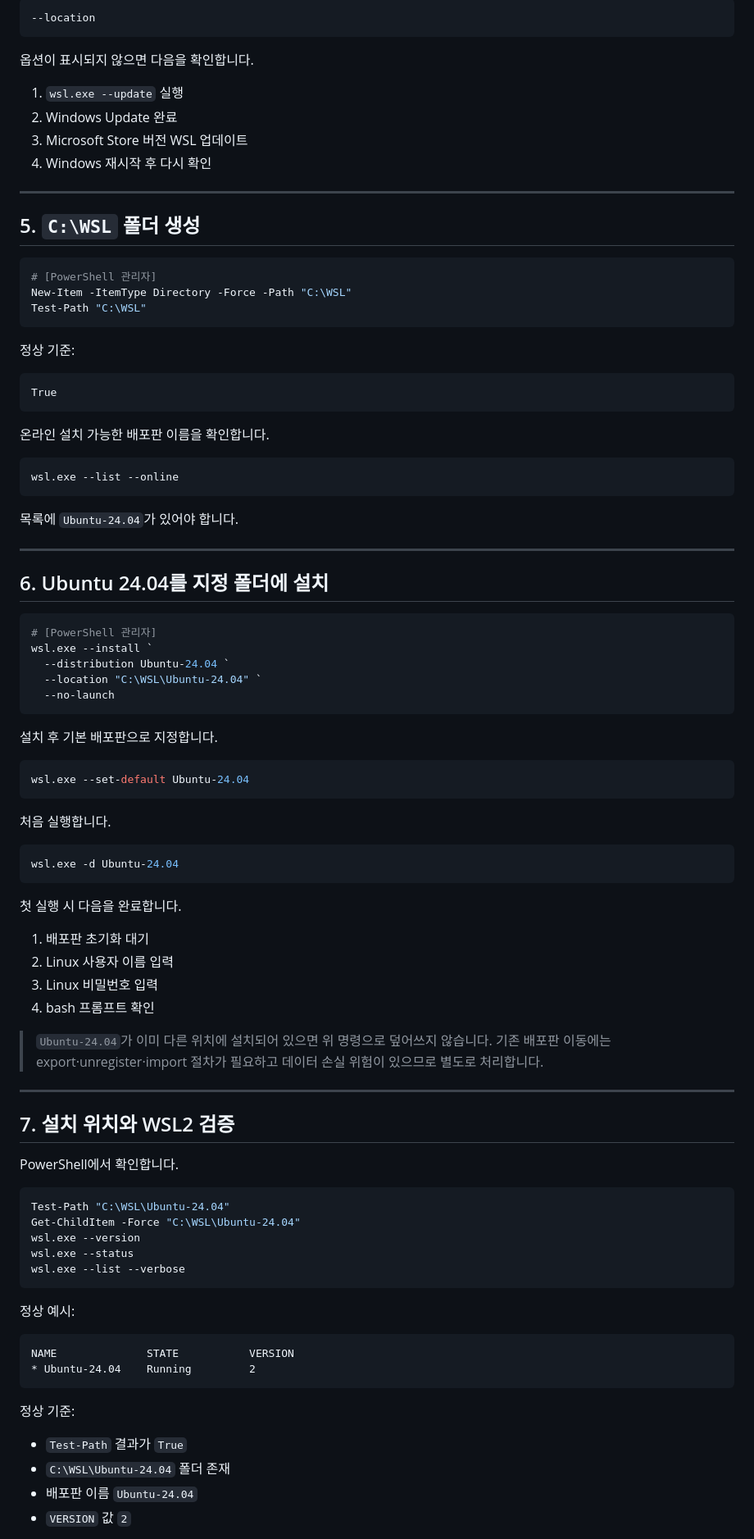
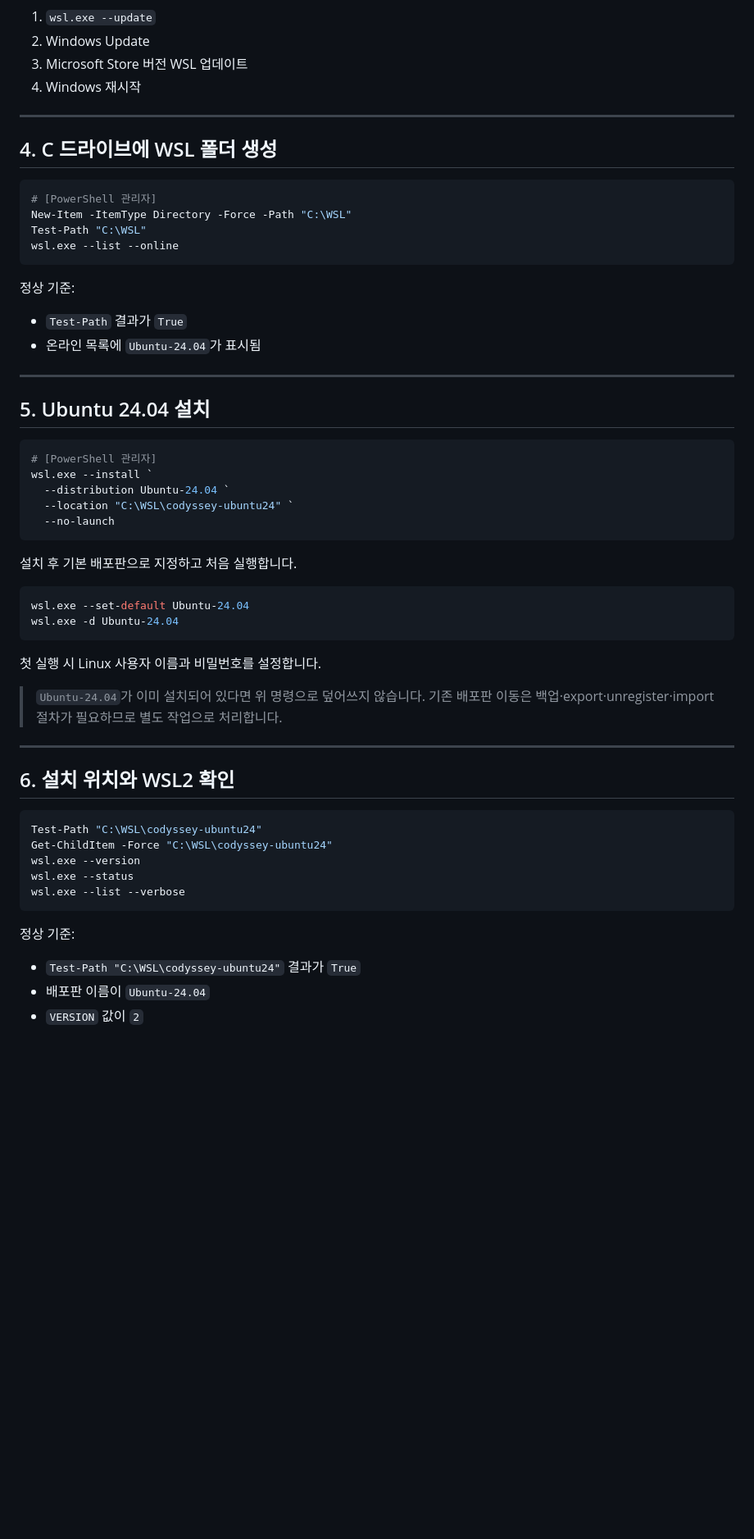
Before and after one commit to gahyun1004/codyssey-training-e1-1, a Markdown page: docs/windows-wsl.md, the part around one of its changes. Shown at 82% size. Rendered like a GitHub page; blank space fills up the shorter version.

````diff
--- a/docs/windows-wsl.md
+++ b/docs/windows-wsl.md
@@ -86,97 +65,63 @@ wsl.exe --help | Select-String -SimpleMatch "--location"
 
-```text
---location
-```
-
-옵션이 표시되지 않으면 다음을 확인합니다.
-
-1. `wsl.exe --update` 실행
-2. Windows Update 완료
+1. `wsl.exe --update`
+2. Windows Update
 3. Microsoft Store 버전 WSL 업데이트
-4. Windows 재시작 후 다시 확인
+4. Windows 재시작
 
 ---
 
-## 5. `C:\WSL` 폴더 생성
+## 4. C 드라이브에 WSL 폴더 생성
 
 ```powershell
 # [PowerShell 관리자]
 New-Item -ItemType Directory -Force -Path "C:\WSL"
 Test-Path "C:\WSL"
+wsl.exe --list --online
 ```
 
 정상 기준:
 
-```text
-True
-```
-
-온라인 설치 가능한 배포판 이름을 확인합니다.
-
-```powershell
-wsl.exe --list --online
-```
-
-목록에 `Ubuntu-24.04`가 있어야 합니다.
+- `Test-Path` 결과가 `True`
+- 온라인 목록에 `Ubuntu-24.04`가 표시됨
 
 ---
 
-## 6. Ubuntu 24.04를 지정 폴더에 설치
+## 5. Ubuntu 24.04 설치
 
 ```powershell
 # [PowerShell 관리자]
 wsl.exe --install `
   --distribution Ubuntu-24.04 `
-  --location "C:\WSL\Ubuntu-24.04" `
+  --location "C:\WSL\codyssey-ubuntu24" `
   --no-launch
 ```
 
-설치 후 기본 배포판으로 지정합니다.
+설치 후 기본 배포판으로 지정하고 처음 실행합니다.
 
 ```powershell
 wsl.exe --set-default Ubuntu-24.04
-```
-
-처음 실행합니다.
-
-```powershell
 wsl.exe -d Ubuntu-24.04
 ```
 
-첫 실행 시 다음을 완료합니다.
+첫 실행 시 Linux 사용자 이름과 비밀번호를 설정합니다.
 
-1. 배포판 초기화 대기
-2. Linux 사용자 이름 입력
-3. Linux 비밀번호 입력
-4. bash 프롬프트 확인
-
-> `Ubuntu-24.04`가 이미 다른 위치에 설치되어 있으면 위 명령으로 덮어쓰지 않습니다. 기존 배포판 이동에는 export·unregister·import 절차가 필요하고 데이터 손실 위험이 있으므로 별도로 처리합니다.
+> `Ubuntu-24.04`가 이미 설치되어 있다면 위 명령으로 덮어쓰지 않습니다. 기존 배포판 이동은 백업·export·unregister·import 절차가 필요하므로 별도 작업으로 처리합니다.
 
 ---
 
-## 7. 설치 위치와 WSL2 검증
-
-PowerShell에서 확인합니다.
+## 6. 설치 위치와 WSL2 확인
 
 ```powershell
-Test-Path "C:\WSL\Ubuntu-24.04"
-Get-ChildItem -Force "C:\WSL\Ubuntu-24.04"
+Test-Path "C:\WSL\codyssey-ubuntu24"
+Get-ChildItem -Force "C:\WSL\codyssey-ubuntu24"
 wsl.exe --version
 wsl.exe --status
 wsl.exe --list --verbose
 ```
 
-정상 예시:
-
-```text
-NAME              STATE           VERSION
-* Ubuntu-24.04    Running         2
-```
-
 정상 기준:
 
-- `Test-Path` 결과가 `True`
-- `C:\WSL\Ubuntu-24.04` 폴더 존재
-- 배포판 이름 `Ubuntu-24.04`
-- `VERSION` 값 `2`
+- `Test-Path "C:\WSL\codyssey-ubuntu24"` 결과가 `True`
+- 배포판 이름이 `Ubuntu-24.04`
+- `VERSION` 값이 `2`
 
````
Also changed, not shown: other parts of docs/windows-wsl.md (+80 -277 lines).
